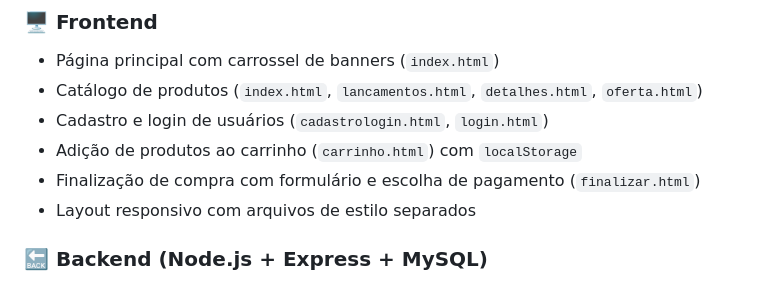
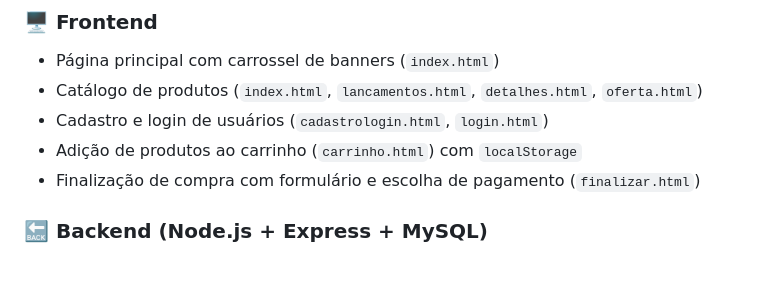
Before and after one commit to renanferreira1534/projetoMRK2, a Markdown page: README_API.md, the part around one of its changes. Rendered like a GitHub page.

Commit message:
alteração n o README

```diff
--- a/README_API.md
+++ b/README_API.md
@@ -14,7 +14,6 @@ Este é um projeto completo de e-commerce fictício, desenvolvido com **HTML, CS
 - Cadastro e login de usuários (`cadastrologin.html`, `login.html`)
 - Adição de produtos ao carrinho (`carrinho.html`) com `localStorage`
 - Finalização de compra com formulário e escolha de pagamento (`finalizar.html`)
-- Layout responsivo com arquivos de estilo separados
 
 ### 🔙 Backend (Node.js + Express + MySQL)
 - API RESTful com rotas para produtos, clientes, login e pedidos
```
Also changed, not shown: other parts of README_API.md (+8 -8 lines).
